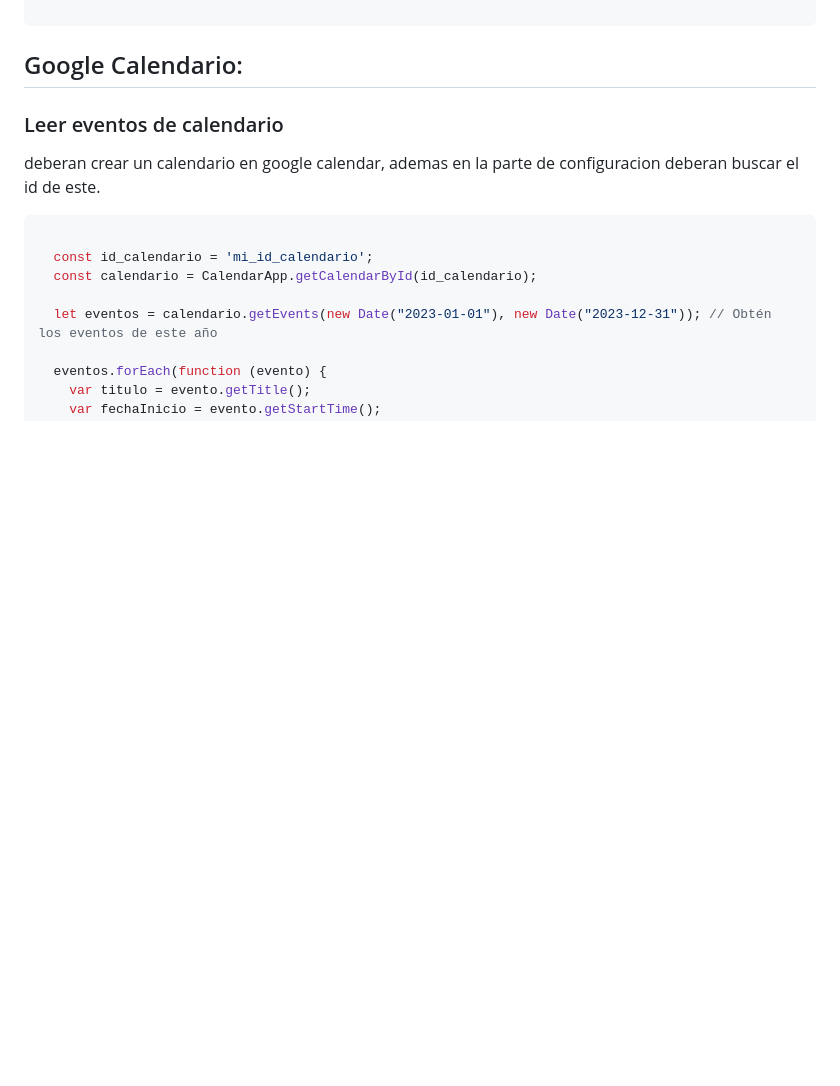
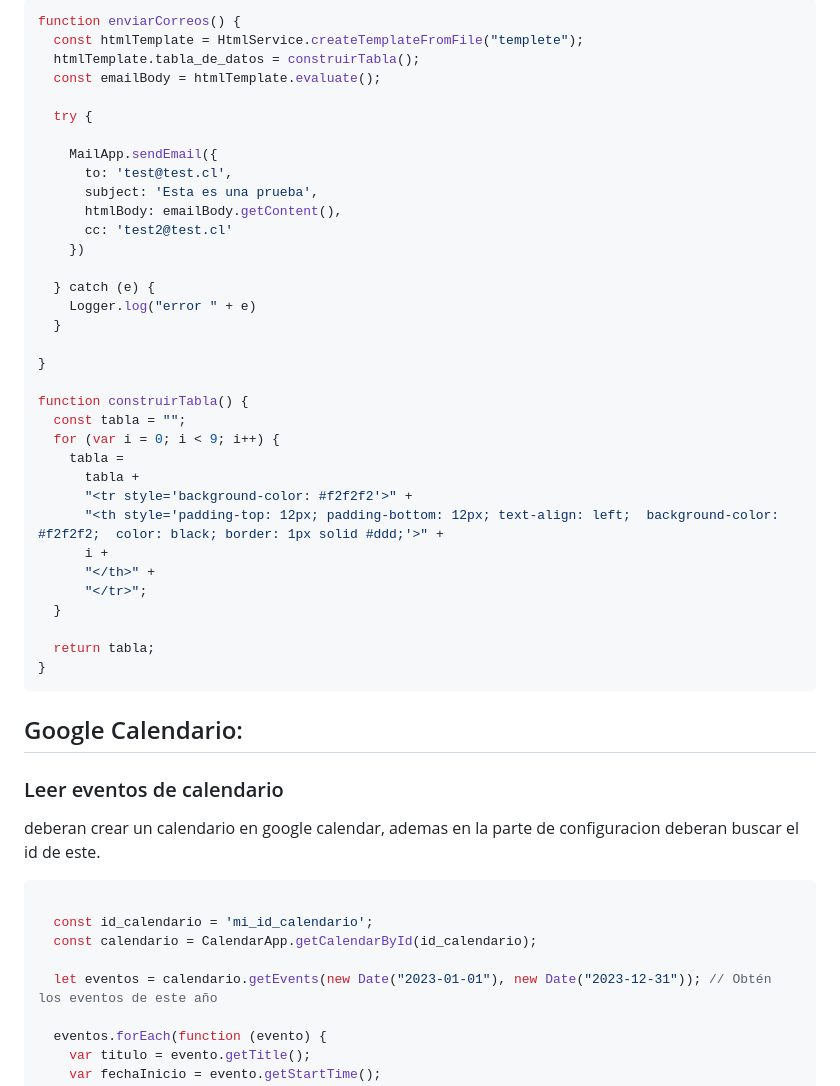
Before and after one commit to JuanDiazSoto/FB_GAS, a Markdown page: README.md, the part around one of its changes. Rendered like a GitHub page; blank space fills up the shorter version.

````diff
--- a/README.md
+++ b/README.md
@@ -170,3 +211,40 @@ Logger.log(id);
+```javascript
+function enviarCorreos() {
+  const htmlTemplate = HtmlService.createTemplateFromFile("templete");
+  htmlTemplate.tabla_de_datos = construirTabla();
+  const emailBody = htmlTemplate.evaluate();
+
+  try {
+
+    MailApp.sendEmail({
+      to: 'test@test.cl',
+      subject: 'Esta es una prueba',
+      htmlBody: emailBody.getContent(),
+      cc: 'test2@test.cl'
+    })
+
+  } catch (e) {
+    Logger.log("error " + e)
+  }
+
+}
+
+function construirTabla() {
+  const tabla = "";
+  for (var i = 0; i < 9; i++) {
+    tabla =
+      tabla +
+      "<tr style='background-color: #f2f2f2'>" +
+      "<th style='padding-top: 12px; padding-bottom: 12px; text-align: left;  background-color: #f2f2f2;  color: black; border: 1px solid #ddd;'>" +
+      i +
+      "</th>" +
+      "</tr>";
+  }
+
+  return tabla;
+}
+```
+
 ## Google Calendario:
 ### Leer eventos de calendario
 deberan crear un calendario en google calendar, ademas en la parte de configuracion deberan buscar el id de este.
````
Also changed, not shown: other parts of README.md (+41 -0 lines).
